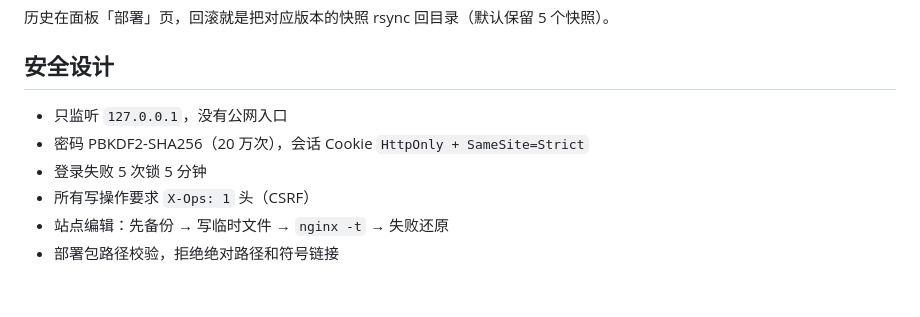
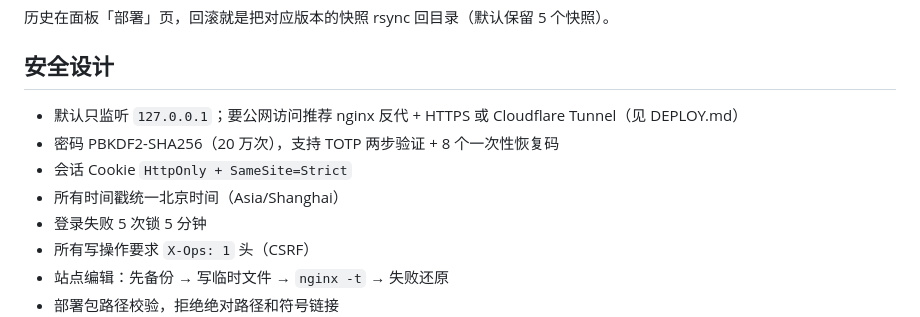
Before and after one commit to lwhsyy123/ops-panel, a Markdown page: README.md, the part around one of its changes. Rendered like a GitHub page; blank space fills up the shorter version.

```diff
--- a/README.md
+++ b/README.md
@@ -142,8 +153,10 @@ OPS_HOST=root@<IP> OPS_TOKEN=<令牌> ~/ops-panel/deploy.sh my-site .
 
 ## 安全设计
 
-- 只监听 `127.0.0.1`，没有公网入口
-- 密码 PBKDF2-SHA256（20 万次），会话 Cookie `HttpOnly + SameSite=Strict`
+- 默认只监听 `127.0.0.1`；要公网访问推荐 nginx 反代 + HTTPS 或 Cloudflare Tunnel（见 DEPLOY.md）
+- 密码 PBKDF2-SHA256（20 万次），支持 TOTP 两步验证 + 8 个一次性恢复码
+- 会话 Cookie `HttpOnly + SameSite=Strict`
+- 所有时间戳统一北京时间（Asia/Shanghai）
 - 登录失败 5 次锁 5 分钟
 - 所有写操作要求 `X-Ops: 1` 头（CSRF）
 - 站点编辑：先备份 → 写临时文件 → `nginx -t` → 失败还原
```
Also changed, not shown: other parts of README.md (+13 -2 lines), DEPLOY.md (+119 -8 lines), docs/SELF-CHECK.md (+15 -5 lines), docs/screenshots/server.png, 5 other files.
